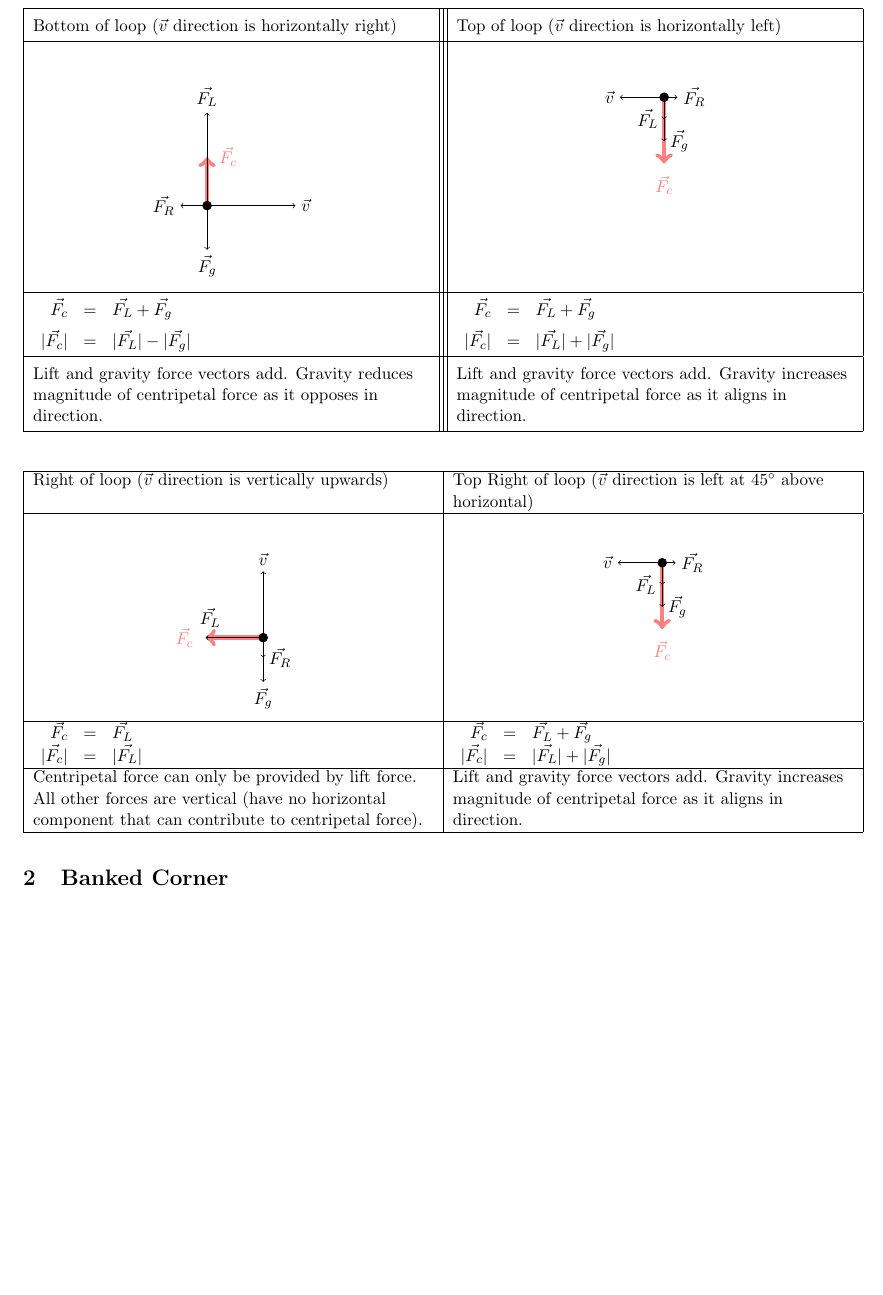
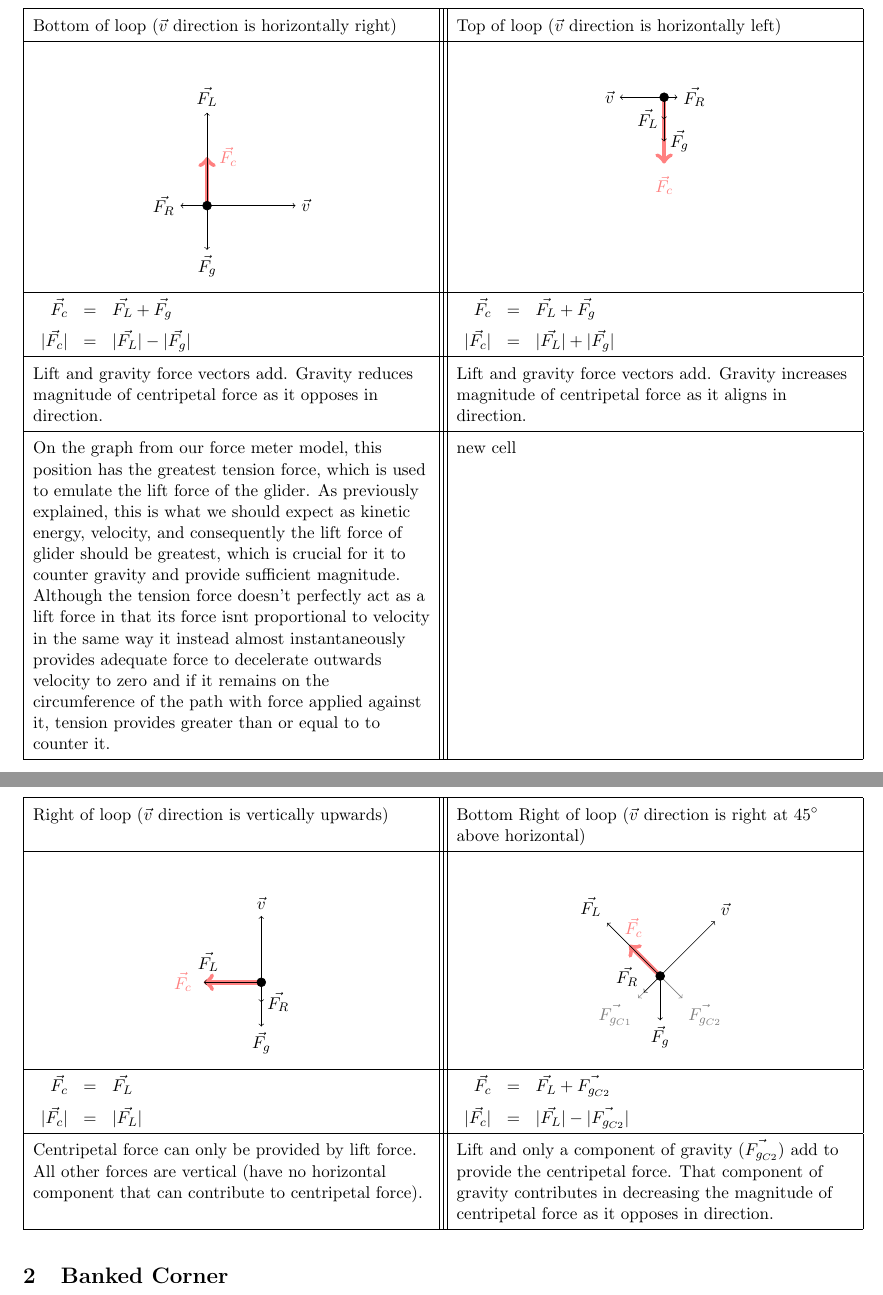
Before and after one commit to NathanTaskerPersonal/AS91522, a LaTeX document (AS91522.tex): part of page 6 of 7 before the commit and two parts of pages 6 and 7 of 7 after it, the two joined at a grey line, cut so that both start at the same text, the shorter picture padded with empty space. Compiled offline with pdfLaTeX.

Commit message:
More Diagrams and Basic Explanations

```diff
--- a/AS91522.tex
+++ b/AS91522.tex
@@ -259,15 +259,21 @@
 			&
 			Lift and gravity force vectors add. Gravity increases magnitude of centripetal force as it aligns in direction.\\
 			\hline
+			On the graph from our force meter model, this position has the greatest tension force, which is used to emulate the lift force of the glider. As previously explained, this is what we should expect as kinetic energy, velocity, and consequently the lift force of glider should be greatest, which is crucial for it to counter gravity and provide sufficient magnitude.
+			Although the tension force doesn't perfectly act as a lift force in that its force isnt proportional to velocity in the same way it instead almost instantaneously provides adequate force to decelerate outwards velocity to zero and if it remains on the circumference of the path with force applied against it, tension provides greater than or equal to to counter it.
+			&
+			new cell\\
+			\hline
 		\end{tabularx}
 	\end{table}
 
 	\begin{table}[H]
-		\begin{tabularx}{\textwidth}{|>{\raggedright\arraybackslash}X|>{\raggedright\arraybackslash}X|}
+		\renewcommand{\arraystretch}{1.5}
+		\begin{tabularx}{\textwidth}{|>{\raggedright\arraybackslash}X|||>{\raggedright\arraybackslash}X|}
 			\hline
 			Right of loop ($\vec{v}$ direction is vertically upwards)
 			&
-			Top Right of loop ($\vec{v}$ direction is left at $45^\circ$ above horizontal)\\
+			Bottom Right of loop ($\vec{v}$ direction is right at $45^\circ$ above horizontal)\\
 			\hline
 			\begin{center}
 				\begin{tikzpicture}
@@ -288,19 +294,23 @@
 			&
 			\begin{center}
 				\begin{tikzpicture}
-					\pgfmathsetmacro{\LE}{0.5}
-					\pgfmathsetmacro{\VelE}{1}
+					\pgfmathsetmacro{\SqrtTwo}{1.414213562}
+					\pgfmathsetmacro{\VelB}{1.75}
+					\pgfmathsetmacro{\LB}{1.7}
 					\pgfmathsetmacro{\GravityLength}{1}
+					\pgfmathsetmacro{\GravityComponent}{\GravityLength/\SqrtTwo}
 					\pgfmathsetmacro{\GliderPointRadius}{0.1}
 					\pgfmathsetmacro{\ARVel}{0.3}
-					\pgfmathsetmacro{\FC}{\LE+\GravityLength}
-					% TOP
-					\draw[->, red!50!white, line width=1mm] (0,0) -- ++(0,-\FC) node[below,yshift=-1mm] {$\vec{F_c}$};
+					\pgfmathsetmacro{\FC}{\LB-\GravityComponent}
+					% LOWER RIGHT
+					\draw[->, red!50!white, line width=1mm] (0,0) -- ++(-\FC/\SqrtTwo,\FC/\SqrtTwo) node[above,xshift=1mm] {$\vec{F_c}$};
+					\draw[->] (0,0) -- ++(\VelB/\SqrtTwo, \VelB/\SqrtTwo) node[above right] {$\vec{v}$};
+					\draw[->] (0,0) -- ++(0,-\GravityLength) node[below] {$\vec{F_g}$};
+					\draw[->] (0,0) -- ++(-\LB/\SqrtTwo,\LB/\SqrtTwo) node[above left] {$\vec{F_L}$};
+					\draw[->, gray] (0,0) -- ++(-\GravityComponent/\SqrtTwo,-\GravityComponent/\SqrtTwo) node[below left] {$\vec{F_{g_{C1}}}$};
+					\draw[->, gray] (0,0) -- ++(\GravityComponent/\SqrtTwo,-\GravityComponent/\SqrtTwo) node[below right] {$\vec{F_{g_{C2}}}$};
+					\draw[->] (0,0) -- ++(-\VelB/\SqrtTwo*\ARVel,-\VelB/\SqrtTwo*\ARVel) node[above left] {$\vec{F_R}$};
 					\filldraw[black] (0,0) circle (\GliderPointRadius);
-					\draw[->] (0,0) -- ++(-\VelE,0) node[left] {$\vec{v}$};
-					\draw[->] (0,0) -- ++(0,-\GravityLength) node[right] {$\vec{F_g}$};
-					\draw[->] (0,0) -- ++(0,-\LE) node[left] {$\vec{F_L}$};
-					\draw[->] (0,0) -- ++(\VelE*\ARVel,0) node[right] {$\vec{F_R}$};
 				\end{tikzpicture}
 			\end{center}\\
 			\hline
@@ -310,13 +320,13 @@
 			\end{array}$
 			&
 			$\begin{array}{rcl}
-				\vec{F_c}&=&\vec{F_L}+\vec{F_g}\\
-				|\vec{F_c}|&=&|\vec{F_L}|+|\vec{F_g}|
+				\vec{F_c}&=&\vec{F_L}+\vec{F_{g_{C2}}}\\
+				|\vec{F_c}|&=&|\vec{F_L}|-|\vec{F_{g_{C2}}}|
 			\end{array}$\\
 			\hline
 			Centripetal force can only be provided by lift force. All other forces are vertical (have no horizontal component that can contribute to centripetal force).
 			&
-			Lift and gravity force vectors add. Gravity increases magnitude of centripetal force as it aligns in direction.\\
+			Lift and only a component of gravity ($\vec{F_{g_{C2}}}$) add to provide the centripetal force. That component of gravity contributes in decreasing the magnitude of centripetal force as it opposes in direction.\\
 			\hline
 		\end{tabularx}
 	\end{table}
```
Also changed, not shown: AS91522.pdf.
